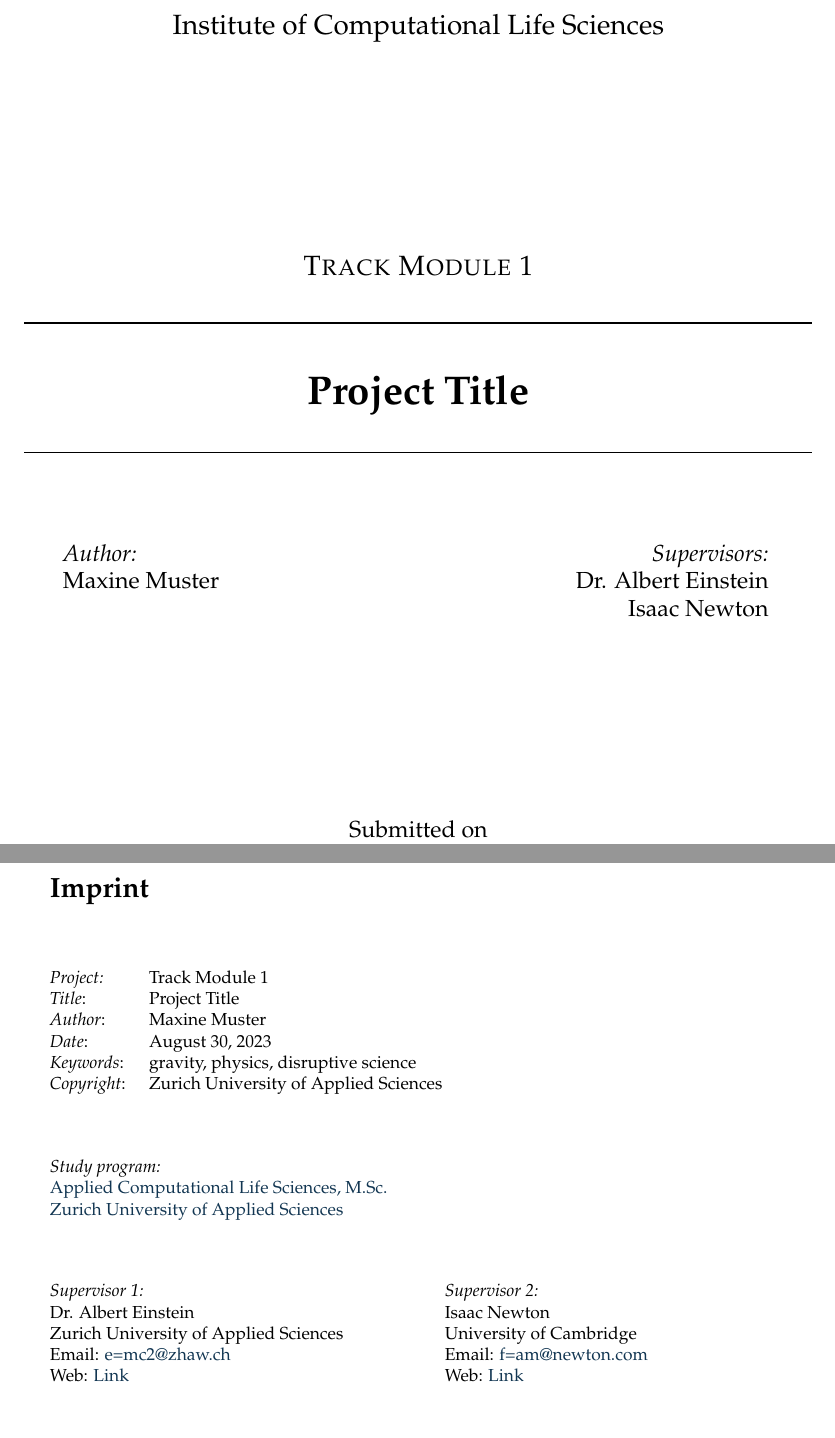
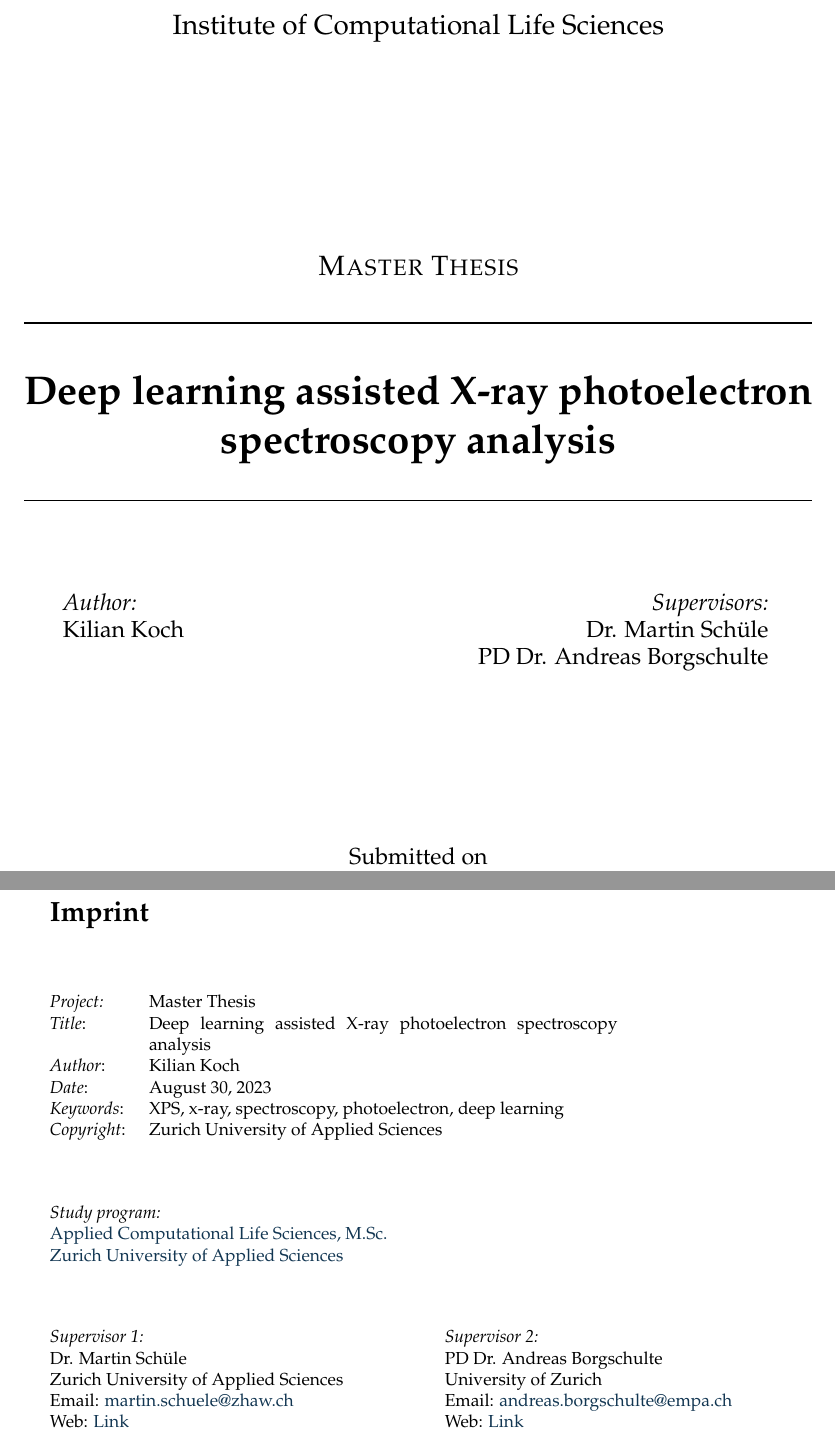
Before and after one commit to matteodelucchi/ZHAW_thesis-template, a LaTeX thesis (main.tex): two parts of pages 1 and 2 of 26, joined at a grey line, cut so that both start at the same text. Compiled offline with pdfLaTeX.

Commit message:
pararms changed

```diff
--- a/main.tex
+++ b/main.tex
@@ -68,21 +68,21 @@
 % - Abstract / Zusammenfassung
 % - Meta information of PDF
 
-\thesistitle{Project Title}             % Thesis title,              command: \ttitle
-\thesistype{Track Module 1}             % Type of thesis (e.g. Master Thesis) \ttype
+\thesistitle{Deep learning assisted X-ray photoelectron spectroscopy analysis}             % Thesis title,              command: \ttitle
+\thesistype{Master Thesis}             % Type of thesis (e.g. Master Thesis) \ttype
 \thesisdate{\today}                     % Date of submission                  \tdate
-\keywords{gravity, physics, disruptive science}
+\keywords{XPS, x-ray, spectroscopy, photoelectron, deep learning}
                                         % Keywords for the thesis,            \keywordnames
-\author{Maxine Muster}                  % Your name,                          \authorname
+\author{Kilian Koch}                  % Your name,                          \authorname
 \degree{Master of Science ZFH}          % Degree name,                        \degreename
 \studyprogram{Applied Computational Life Sciences, M.Sc.}
                                         % Study program                       \studyprog
 \studyprogramlink{https://www.zhaw.ch/en/lsfm/study/master/applied-computational-life-sciences/}
                                         % Link to study program               \studyproglink
 
-\supervisorA{Dr. Albert Einstein}       % Name of supervisor 1,               \supnameA
-\supervisorAmail{e=mc2@zhaw.ch}         % Email address of supervisor 1,      \supmailA
-\supervisorAweb{https://en.wikipedia.org/wiki/Albert\_Einstein}  %            \supwebA
+\supervisorA{Dr. Martin Schüle}       % Name of supervisor 1,               \supnameA
+\supervisorAmail{martin.schuele@zhaw.ch}         % Email address of supervisor 1,      \supmailA
+\supervisorAweb{https://www.zhaw.ch/de/ueber-uns/person/scli/}  %            \supwebA
 \supervisorAinfo{                       % Formatted info about supervisor 1:  \supinfoA
     \supnameA\\
     Zurich University of Applied Sciences\\
@@ -91,12 +91,12 @@
 }
 
 % Keep empty if there is no supervisor 2: \supervisorB{}
-\supervisorB{Isaac Newton}              % Name of supervisor 2,               \supnameB
-\supervisorBmail{f=am@newton.com}       % Email address of supervisor 2,      \supmailB
-\supervisorBweb{https://en.wikipedia.org/wiki/John\_Locke}                  % \supwebB
+\supervisorB{PD Dr. Andreas Borgschulte}              % Name of supervisor 2,               \supnameB
+\supervisorBmail{andreas.borgschulte@empa.ch}       % Email address of supervisor 2,      \supmailB
+\supervisorBweb{https://www.empa.ch/web/s502/research}                  % \supwebB
 \supervisorBinfo{                       % Formatted info about supervisor 2:  \supinfoB
     \supnameB\\
-    University of Cambridge\\
+    University of Zurich\\
     Email: \href{mailto:\supmailB}{\supmailB}\\
     Web: \href{\supwebB}{Link}
 }
```
